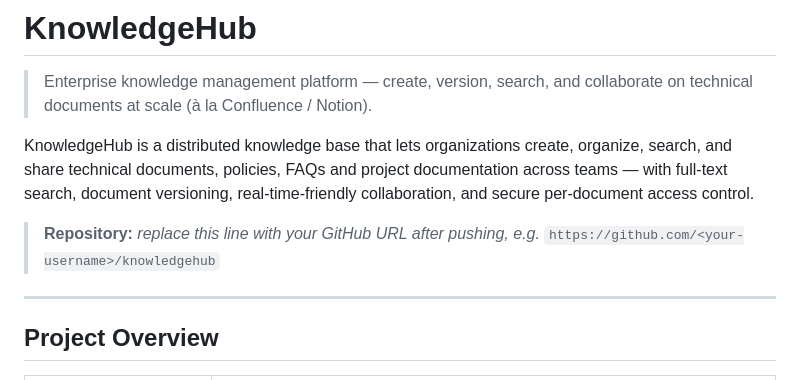
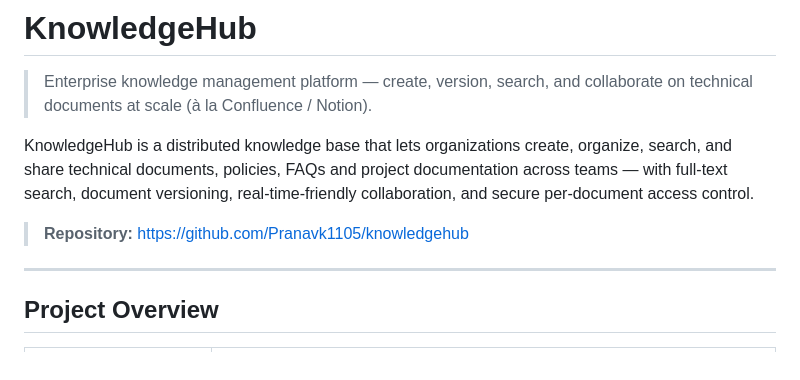
Before and after one commit to Pranavk1105/knowledgehub, a Markdown page: README.md, the part around the change. Rendered like a GitHub page.

Commit message:
docs: add GitHub repository link to README

```diff
--- a/README.md
+++ b/README.md
@@ -4,7 +4,7 @@
 
 KnowledgeHub is a distributed knowledge base that lets organizations create, organize, search, and share technical documents, policies, FAQs and project documentation across teams — with full-text search, document versioning, real-time-friendly collaboration, and secure per-document access control.
 
-> **Repository:** _replace this line with your GitHub URL after pushing, e.g._ `https://github.com/<your-username>/knowledgehub`
+> **Repository:** https://github.com/Pranavk1105/knowledgehub
 
 ---
 
```
